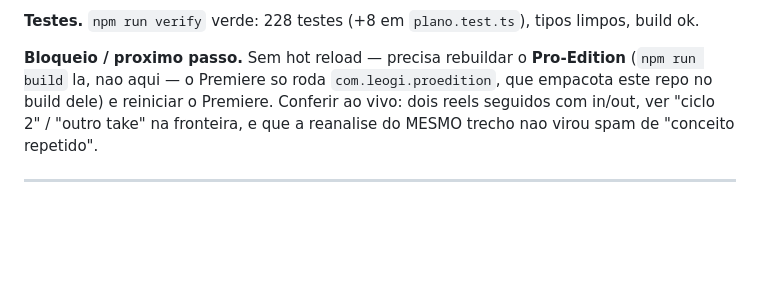
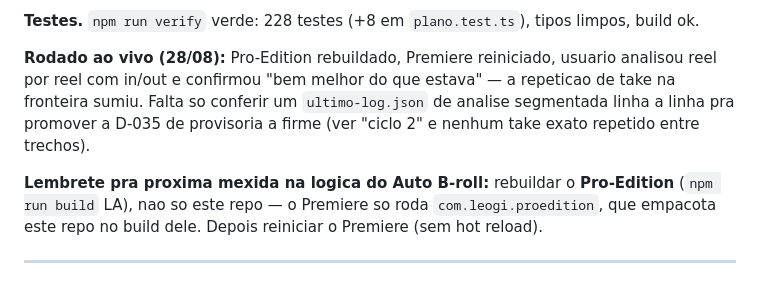
Before and after one commit to leogiora/Pro-Edition, a Markdown page: docs/BUILD_STATUS.md, the part around the change. Rendered like a GitHub page; blank space fills up the shorter version.

```diff
--- a/docs/BUILD_STATUS.md
+++ b/docs/BUILD_STATUS.md
@@ -23,11 +23,16 @@ estado entre chamadas, e `semSobrepor` so cobre sobreposicao no tempo.
 **Testes.** `npm run verify` verde: 228 testes (+8 em `plano.test.ts`), tipos
 limpos, build ok.
 
-**Bloqueio / proximo passo.** Sem hot reload — precisa rebuildar o **Pro-Edition**
-(`npm run build` la, nao aqui — o Premiere so roda `com.leogi.proedition`, que
-empacota este repo no build dele) e reiniciar o Premiere. Conferir ao vivo:
-dois reels seguidos com in/out, ver "ciclo 2" / "outro take" na fronteira, e que
-a reanalise do MESMO trecho nao virou spam de "conceito repetido".
+**Rodado ao vivo (28/08):** Pro-Edition rebuildado, Premiere reiniciado, usuario
+analisou reel por reel com in/out e confirmou "bem melhor do que estava" — a
+repeticao de take na fronteira sumiu. Falta so conferir um `ultimo-log.json` de
+analise segmentada linha a linha pra promover a D-035 de provisoria a firme
+(ver "ciclo 2" e nenhum take exato repetido entre trechos).
+
+**Lembrete pra proxima mexida na logica do Auto B-roll:** rebuildar o
+**Pro-Edition** (`npm run build` LA), nao so este repo — o Premiere so roda
+`com.leogi.proedition`, que empacota este repo no build dele. Depois reiniciar
+o Premiere (sem hot reload).
 
 ---
 
```
Also changed, not shown: docs/DECISIONS.md (+11 -4 lines).
